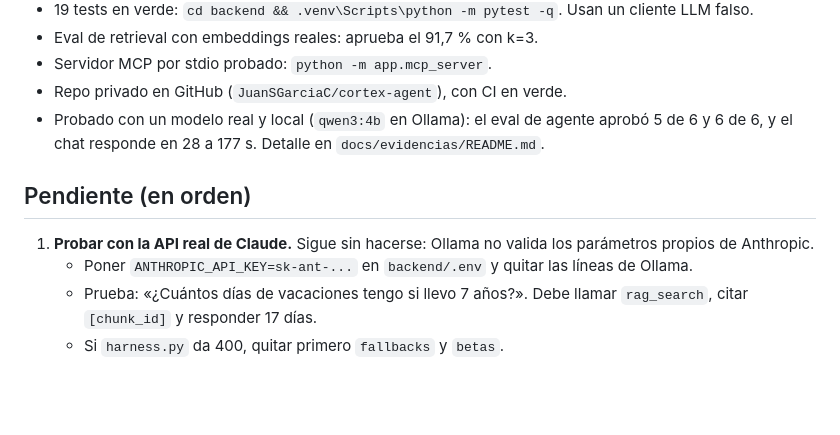
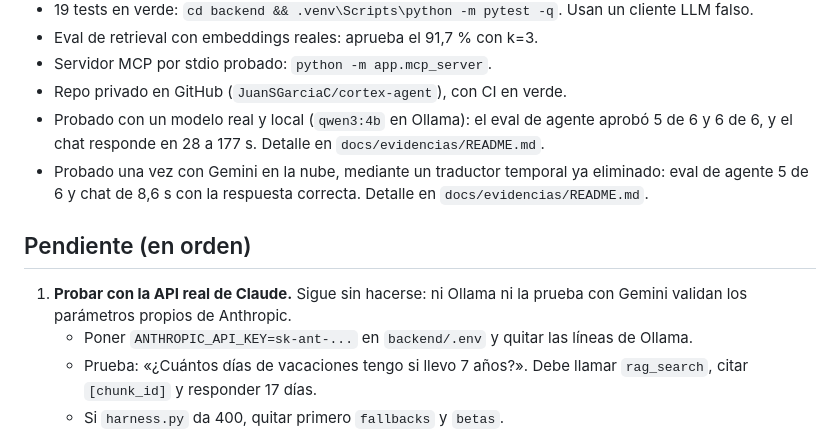
Before and after one commit to JuanSGarciaC/cortex-agent, a Markdown page: HANDOFF.md, the part around the change. Drawn GitHub-style; blank space fills up the shorter version.

```diff
--- a/HANDOFF.md
+++ b/HANDOFF.md
@@ -11,9 +11,10 @@ Una sola app que reúne un harness de agente propio, MCP, RAG, memoria y evals,
 - Servidor MCP por stdio probado: `python -m app.mcp_server`.
 - Repo privado en GitHub (`JuanSGarciaC/cortex-agent`), con CI en verde.
 - Probado con un modelo real y local (`qwen3:4b` en Ollama): el eval de agente aprobó 5 de 6 y 6 de 6, y el chat responde en 28 a 177 s. Detalle en `docs/evidencias/README.md`.
+- Probado una vez con Gemini en la nube, mediante un traductor temporal ya eliminado: eval de agente 5 de 6 y chat de 8,6 s con la respuesta correcta. Detalle en `docs/evidencias/README.md`.
 
 ## Pendiente (en orden)
-1. **Probar con la API real de Claude.** Sigue sin hacerse: Ollama no valida los parámetros propios de Anthropic.
+1. **Probar con la API real de Claude.** Sigue sin hacerse: ni Ollama ni la prueba con Gemini validan los parámetros propios de Anthropic.
    - Poner `ANTHROPIC_API_KEY=sk-ant-...` en `backend/.env` y quitar las líneas de Ollama.
    - Prueba: «¿Cuántos días de vacaciones tengo si llevo 7 años?». Debe llamar `rag_search`, citar `[chunk_id]` y responder 17 días.
    - Si `harness.py` da 400, quitar primero `fallbacks` y `betas`.
```
Also changed, not shown: docs/evidencias/README.md (+25 -2 lines), docs/evidencias/gemini-evals.png (added), docs/img/chat.png, docs/img/evals.png, docs/img/trazas.png, 2 other files.
